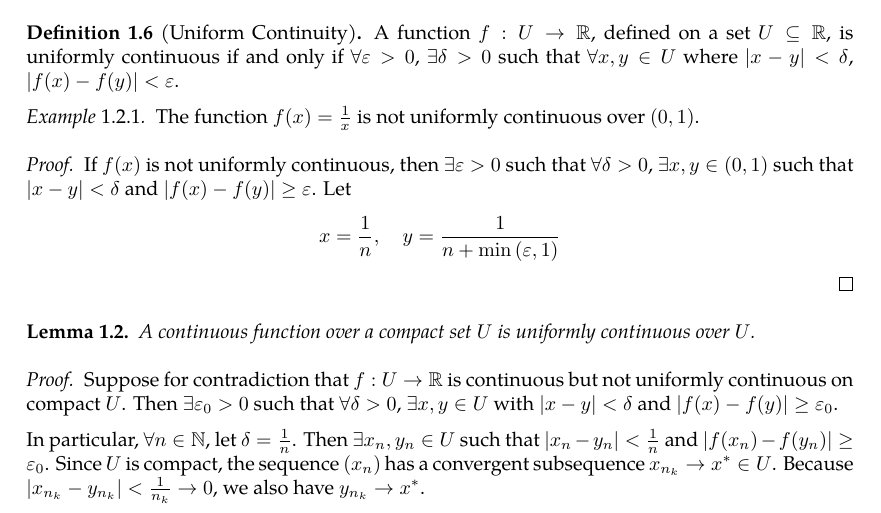
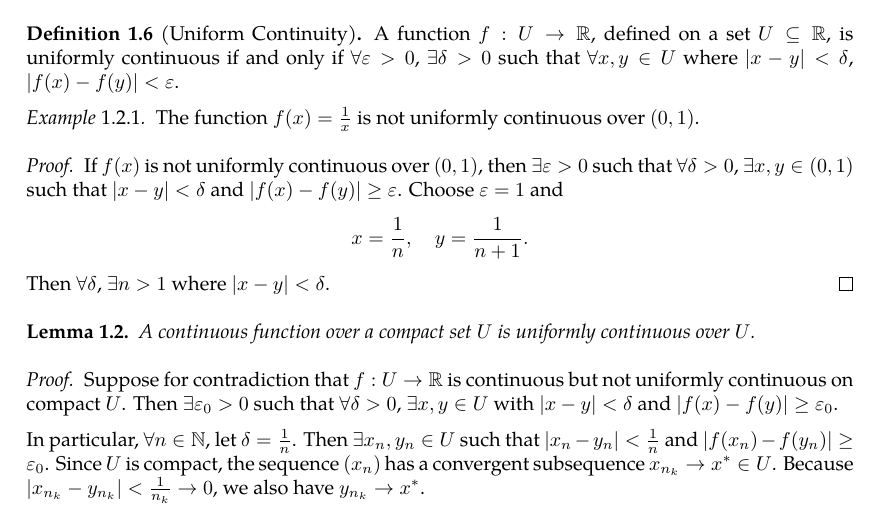
Before and after one commit to slipperking/complex-analysis-latex, a LaTeX document (main.tex): part of page 7 of 11, cut so that both start at the same text. Compiled offline with pdfLaTeX.

Commit message:
overleaf_to_git (Sun May 18 20:36:56 2025 -0700): update main.tex from r2044 to r2062

```diff
--- a/main.tex
+++ b/main.tex
@@ -204,7 +204,7 @@ A portion of calculus is dedicated on rigorously defining concepts such as limit
     The function \(f(x)=\frac{1}{x}\) is not uniformly continuous over $(0,1)$.
 \end{example}
 \begin{proof}
-    If \(f(x)\) is not uniformly continuous, then $\exists\varepsilon>0$ such that $\forall\delta>0$, \(\exists x,y\in(0,1)\) such that \(|x-y|<\delta\) and \(\abs{f(x)-f(y)}\geq\varepsilon\). Let \[x=\frac{1}{n},\quad y=\frac{1}{n+\min{\paren{\varepsilon,1}}}\]
+    If \(f(x)\) is not uniformly continuous over $(0,1)$, then $\exists\varepsilon>0$ such that $\forall\delta>0$, \(\exists x,y\in(0,1)\) such that \(|x-y|<\delta\) and \(\abs{f(x)-f(y)}\geq\varepsilon\). Choose $\varepsilon=1$ and \[x=\frac{1}{n},\quad y=\frac{1}{n+1}.\] Then \(\forall\delta\), \(\exists n>1\) where \(\abs{x-y}<\delta\).
 \end{proof}
 \begin{lemma}
     A continuous function over a compact set $U$ is uniformly continuous over $U$.
```
